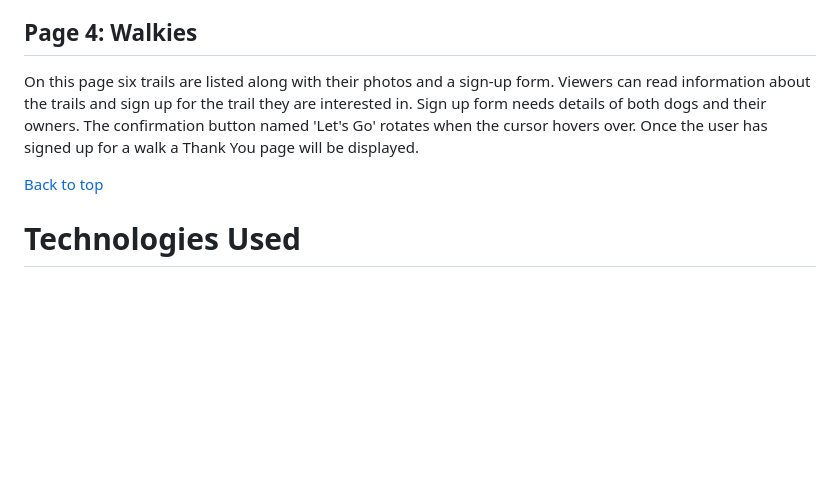
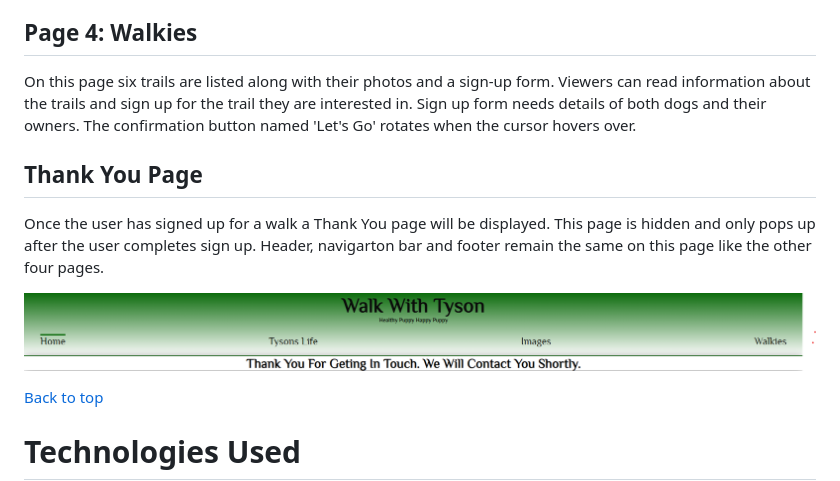
Before and after one commit to Ivane212/Walk-With-Tyson, a Markdown page: README.md, the part around the change. Drawn GitHub-style; pictures changed too: readme-images/thank_you.png (added); blank space fills up the shorter version.

Commit message:
Updated Thank you

```diff
--- a/README.md
+++ b/README.md
@@ -138,7 +138,14 @@ Images page contains 18 photos of Tyson (German Shepherd dog). Photos are placed
 
 ## Page 4: Walkies
 
-On this page six trails are listed along with their photos and a sign-up form.  Viewers can read information about the trails and sign up for the trail they are interested in. Sign up form needs details of both dogs and their owners. The confirmation button named 'Let's Go' rotates when the cursor hovers over. Once the user has signed up for a walk a Thank You page will be displayed.
+On this page six trails are listed along with their photos and a sign-up form.  Viewers can read information about the trails and sign up for the trail they are interested in. Sign up form needs details of both dogs and their owners. The confirmation button named 'Let's Go' rotates when the cursor hovers over.
+
+## Thank You Page
+
+Once the user has signed up for a walk a Thank You page will be displayed. This page is hidden and only pops up after the user completes sign up. Header, navigarton bar and footer remain the same on this page like the other four pages.
+
+![Thank You](readme-images/thank_you.png)
+
 
 
 [Back to top](<#content>)
```
Also changed, not shown: 2 other files.
